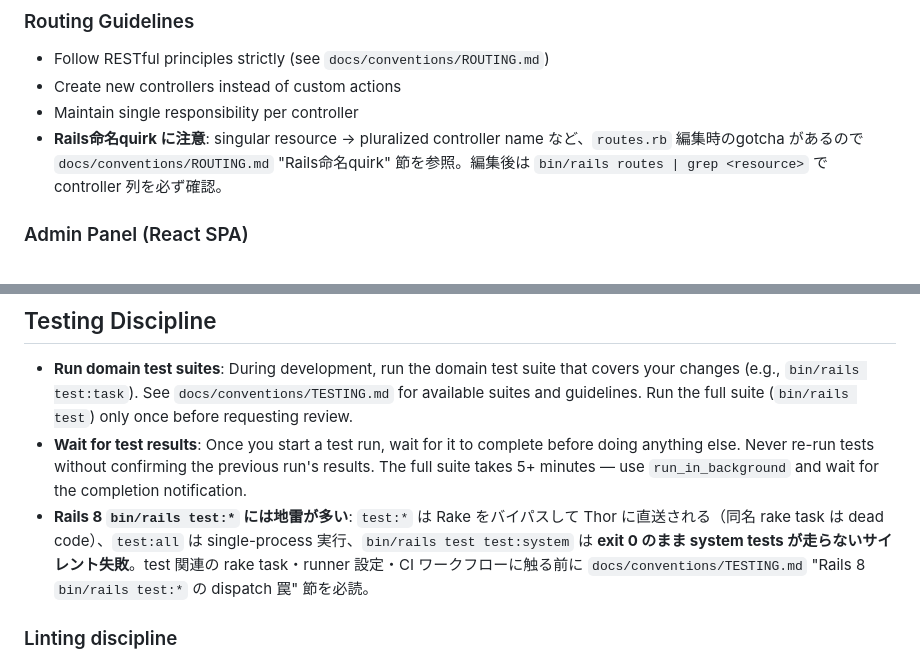
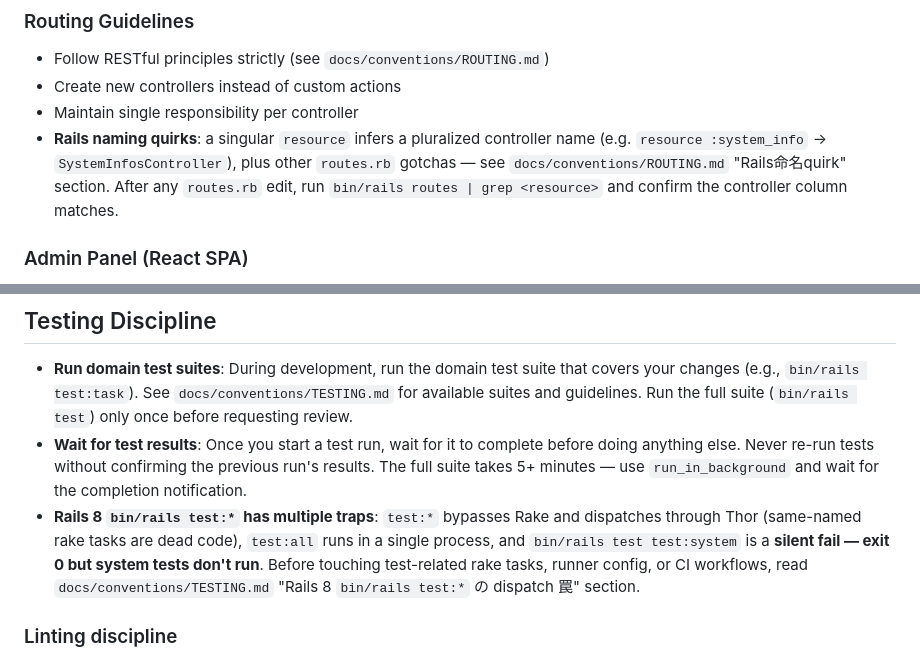
Before and after one commit to tetran/Hotwire-ToDo, a Markdown page: CLAUDE.md, 2 parts joined by grey strips. Rendered like a GitHub page.

Commit message:
chore(docs): translate CLAUDE.md rule prose to English for consistency
Two bullets added in the previous commit slipped into Japanese prose
while the rest of CLAUDE.md is English. Rewrite the prose in English;
keep referenced section titles as literal Japanese quotes since the
target sections in ROUTING.md / TESTING.md are named in Japanese.

Co-Authored-By: Claude Opus 4.7 (1M context) <noreply@anthropic.com>

```diff
--- a/CLAUDE.md
+++ b/CLAUDE.md
@@ -26,7 +26,7 @@ projects and can be assigned to project members.
 - Follow RESTful principles strictly (see `docs/conventions/ROUTING.md`)
 - Create new controllers instead of custom actions
 - Maintain single responsibility per controller
-- **Rails命名quirk に注意**: singular resource → pluralized controller name など、`routes.rb` 編集時のgotcha があるので `docs/conventions/ROUTING.md` "Rails命名quirk" 節を参照。編集後は `bin/rails routes | grep <resource>` で controller 列を必ず確認。
+- **Rails naming quirks**: a singular `resource` infers a pluralized controller name (e.g. `resource :system_info` → `SystemInfosController`), plus other `routes.rb` gotchas — see `docs/conventions/ROUTING.md` "Rails命名quirk" section. After any `routes.rb` edit, run `bin/rails routes | grep <resource>` and confirm the controller column matches.
 
 ### Admin Panel (React SPA)
 
@@ -59,7 +59,7 @@ The admin panel (`/admin`) is a React SPA. When modifying the Admin area, do NOT
 
 - **Run domain test suites**: During development, run the domain test suite that covers your changes (e.g., `bin/rails test:task`). See `docs/conventions/TESTING.md` for available suites and guidelines. Run the full suite (`bin/rails test`) only once before requesting review.
 - **Wait for test results**: Once you start a test run, wait for it to complete before doing anything else. Never re-run tests without confirming the previous run's results. The full suite takes 5+ minutes — use `run_in_background` and wait for the completion notification.
-- **Rails 8 `bin/rails test:*` には地雷が多い**: `test:*` は Rake をバイパスして Thor に直送される（同名 rake task は dead code）、`test:all` は single-process 実行、`bin/rails test test:system` は **exit 0 のまま system tests が走らないサイレント失敗**。test 関連の rake task・runner 設定・CI ワークフローに触る前に `docs/conventions/TESTING.md` "Rails 8 `bin/rails test:*` の dispatch 罠" 節を必読。
+- **Rails 8 `bin/rails test:*` has multiple traps**: `test:*` bypasses Rake and dispatches through Thor (same-named rake tasks are dead code), `test:all` runs in a single process, and `bin/rails test test:system` is a **silent fail — exit 0 but system tests don't run**. Before touching test-related rake tasks, runner config, or CI workflows, read `docs/conventions/TESTING.md` "Rails 8 `bin/rails test:*` の dispatch 罠" section.
 
 ### Linting discipline
 
```
